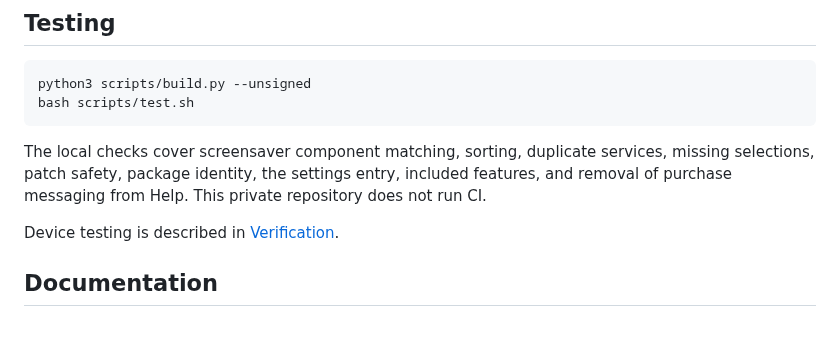
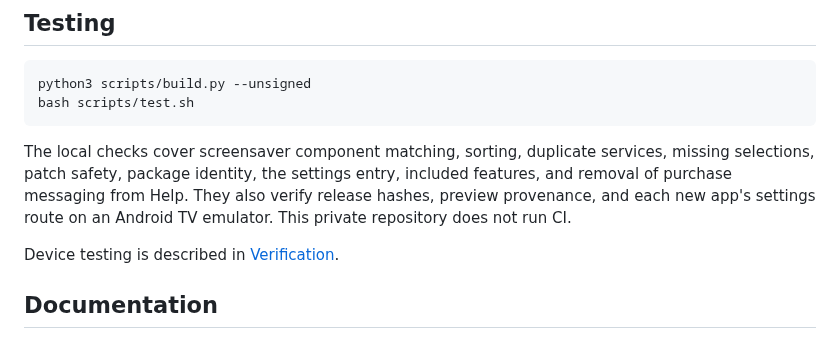
Before and after one commit to jeremykenedy/fire-tv-ui, a Markdown page: README.md, the part around the change. Rendered like a GitHub page.

````diff
--- a/README.md
+++ b/README.md
@@ -110,7 +110,7 @@ python3 scripts/build.py --unsigned
 bash scripts/test.sh
 ```
 
-The local checks cover screensaver component matching, sorting, duplicate services, missing selections, patch safety, package identity, the settings entry, included features, and removal of purchase messaging from Help. This private repository does not run CI.
+The local checks cover screensaver component matching, sorting, duplicate services, missing selections, patch safety, package identity, the settings entry, included features, and removal of purchase messaging from Help. They also verify release hashes, preview provenance, and each new app's settings route on an Android TV emulator. This private repository does not run CI.
 
 Device testing is described in [Verification](docs/verification.md).
 
````
Also changed, not shown: docs/screensaver-previews.md (+2 -2 lines), docs/verification.md (+3 -3 lines), art/screenshots/pipeworks-dream-android-tv-1920.png (added), art/screenshots/retro-flight-android-tv-1920.png (added), 7 other files.
